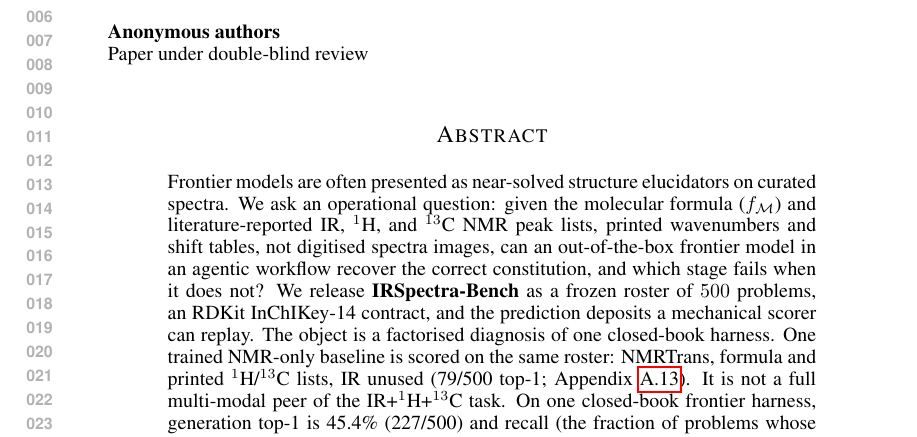
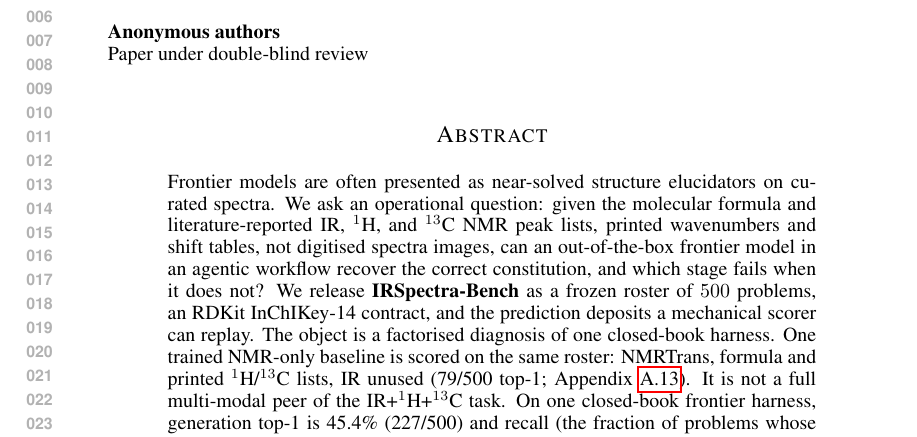
Before and after one commit to IlkhamFY/IRSpectra-Bench, a LaTeX paper (main.tex): part of page 1 of 23, cut so that both start at the same text. Compiled offline with pdfLaTeX.

Commit message:
Updates from Overleaf

```diff
--- a/main.tex
+++ b/main.tex
@@ -125,7 +125,7 @@ $\dagger$\,\textit{E-mail:} yabbaroi@mcmaster.ca, vargashr@mcmaster.ca
 \begin{abstract}
 Frontier models are often presented as near-solved structure elucidators on
 curated spectra.
-We ask an operational question: given the molecular formula ($f_{\cal M}$) and
+We ask an operational question: given the molecular formula and
 literature-reported IR, $^1$H, and $^{13}$C NMR peak lists,
 printed wavenumbers and shift tables, not digitised spectra images,
 can an out-of-the-box frontier model in an agentic workflow recover the correct constitution, and
```
Also changed, not shown: main.tex (2 more changed lines).
